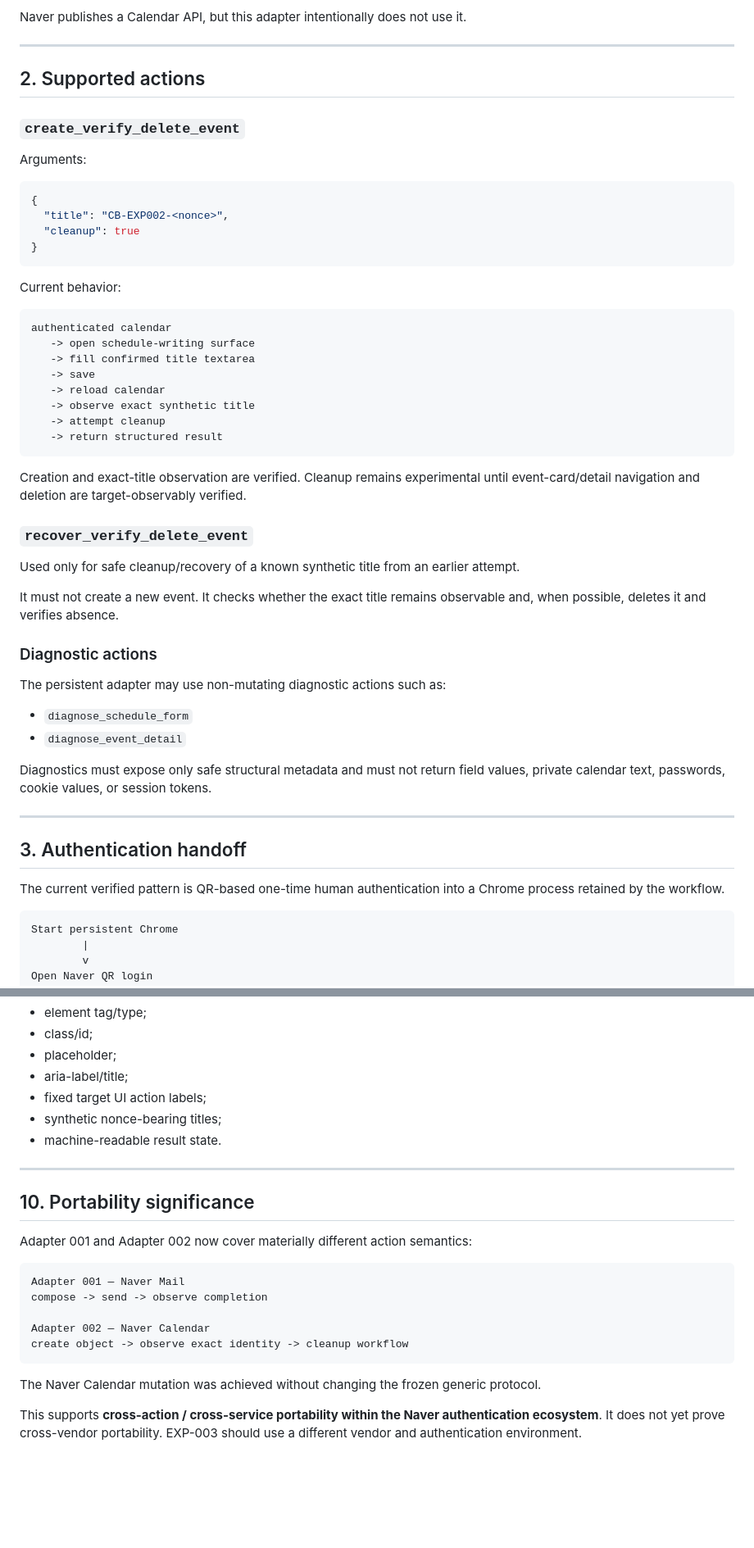
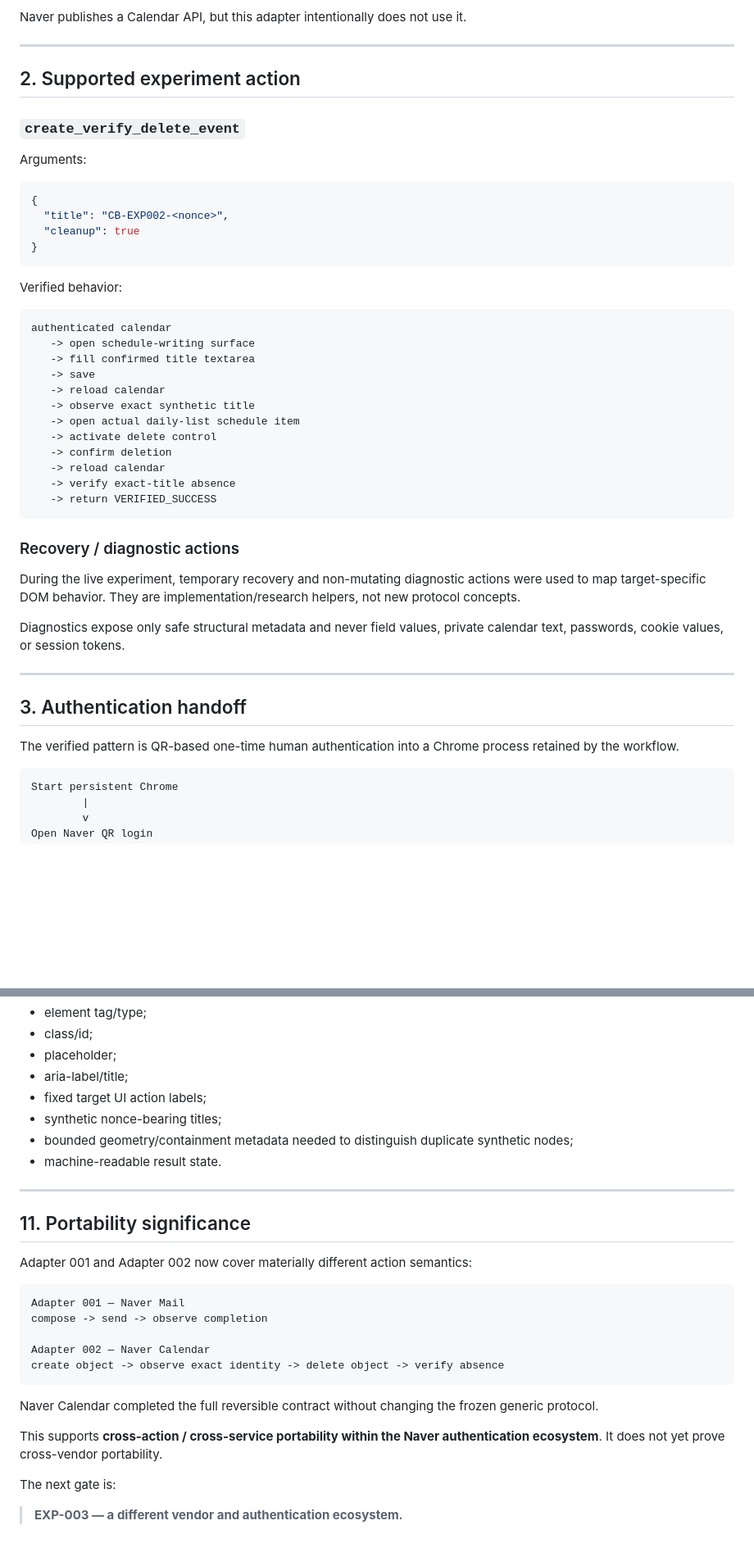
Before and after one commit to Valon-Jang/chatgpt-capability-bridge, a Markdown page: adapters/naver-calendar/ADAPTER.md, 2 parts joined by grey strips. Shown at 82% size. Rendered like a GitHub page; blank space fills up the shorter version.

````diff
--- a/adapters/naver-calendar/ADAPTER.md
+++ b/adapters/naver-calendar/ADAPTER.md
@@ -29,7 +33,7 @@ Naver publishes a Calendar API, but this adapter intentionally does not use it.
 
 ---
 
-## 2. Supported actions
+## 2. Supported experiment action
 
 ### `create_verify_delete_event`
 
@@ -42,7 +46,7 @@ Arguments:
 }
 ```
 
-Current behavior:
+Verified behavior:
 
 ```text
 authenticated calendar
@@ -51,32 +55,25 @@ authenticated calendar
    -> save
    -> reload calendar
    -> observe exact synthetic title
-   -> attempt cleanup
-   -> return structured result
+   -> open actual daily-list schedule item
+   -> activate delete control
+   -> confirm deletion
+   -> reload calendar
+   -> verify exact-title absence
+   -> return VERIFIED_SUCCESS
 ```
 
-Creation and exact-title observation are verified. Cleanup remains experimental until event-card/detail navigation and deletion are target-observably verified.
+### Recovery / diagnostic actions
 
-### `recover_verify_delete_event`
+During the live experiment, temporary recovery and non-mutating diagnostic actions were used to map target-specific DOM behavior. They are implementation/research helpers, not new protocol concepts.
 
-Used only for safe cleanup/recovery of a known synthetic title from an earlier attempt.
-
-It must not create a new event. It checks whether the exact title remains observable and, when possible, deletes it and verifies absence.
-
-### Diagnostic actions
-
-The persistent adapter may use non-mutating diagnostic actions such as:
-
-- `diagnose_schedule_form`
-- `diagnose_event_detail`
-
-Diagnostics must expose only safe structural metadata and must not return field values, private calendar text, passwords, cookie values, or session tokens.
+Diagnostics expose only safe structural metadata and never field values, private calendar text, passwords, cookie values, or session tokens.
 
 ---
 
 ## 3. Authentication handoff
 
-The current verified pattern is QR-based one-time human authentication into a Chrome process retained by the workflow.
+The verified pattern is QR-based one-time human authentication into a Chrome process retained by the workflow.
 
 ```text
 Start persistent Chrome
@@ -259,11 +285,12 @@ Safe structural diagnostics may include:
 - aria-label/title;
 - fixed target UI action labels;
 - synthetic nonce-bearing titles;
+- bounded geometry/containment metadata needed to distinguish duplicate synthetic nodes;
 - machine-readable result state.
 
 ---
 
-## 10. Portability significance
+## 11. Portability significance
 
 Adapter 001 and Adapter 002 now cover materially different action semantics:
 
@@ -272,9 +299,13 @@ Adapter 001 — Naver Mail
 compose -> send -> observe completion
 
 Adapter 002 — Naver Calendar
-create object -> observe exact identity -> cleanup workflow
+create object -> observe exact identity -> delete object -> verify absence
 ```
 
-The Naver Calendar mutation was achieved without changing the frozen generic protocol.
+Naver Calendar completed the full reversible contract without changing the frozen generic protocol.
 
-This supports **cross-action / cross-service portability within the Naver authentication ecosystem**. It does not yet prove cross-vendor portability. EXP-003 should use a different vendor and authentication environment.
+This supports **cross-action / cross-service portability within the Naver authentication ecosystem**. It does not yet prove cross-vendor portability.
+
+The next gate is:
+
+> **EXP-003 — a different vendor and authentication ecosystem.**
````
Also changed, not shown: other parts of adapters/naver-calendar/ADAPTER.md (+70 -37 lines).
